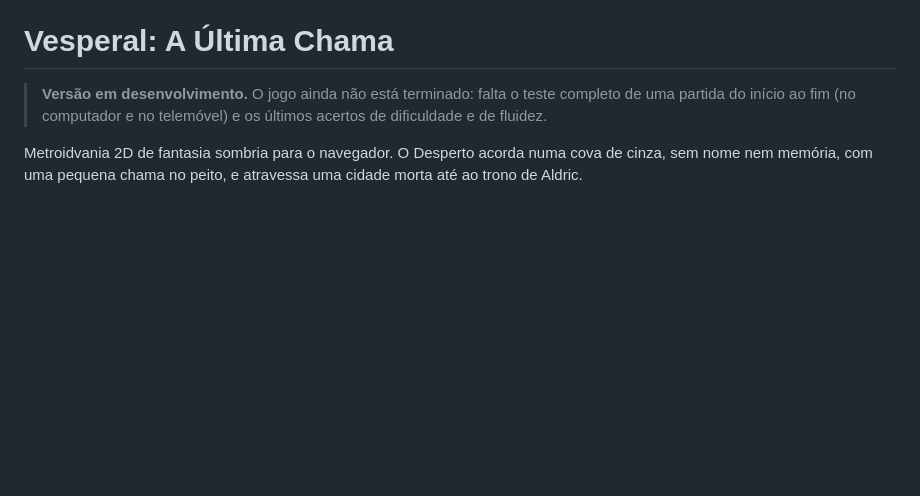
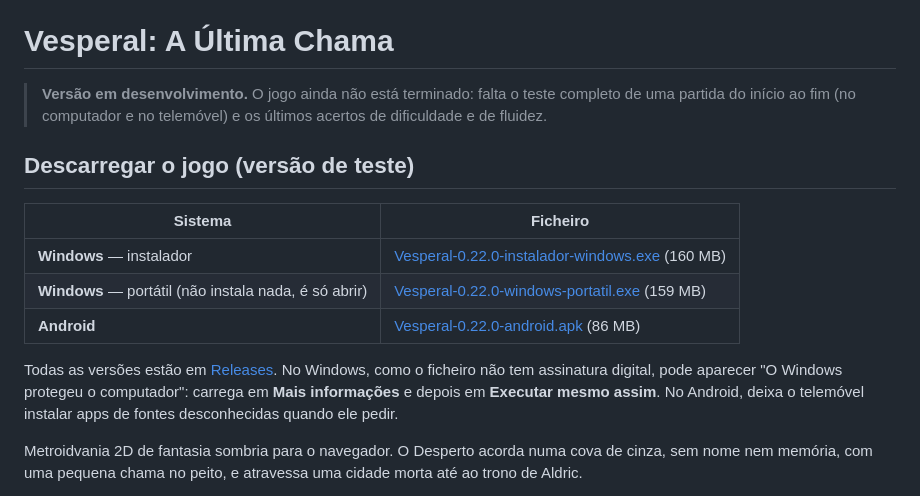
Before and after one commit to helioairosa11-ops/vesperal, a Markdown page: README.md, the part around the change. GitHub-like rendering; blank space fills up the shorter version.

Commit message:
README: links diretos para descarregar o jogo logo no topo

```diff
--- a/README.md
+++ b/README.md
@@ -1,6 +1,16 @@
 # Vesperal: A Última Chama
 
 > **Versão em desenvolvimento.** O jogo ainda não está terminado: falta o teste completo de uma partida do início ao fim (no computador e no telemóvel) e os últimos acertos de dificuldade e de fluidez.
+
+## Descarregar o jogo (versão de teste)
+
+| Sistema | Ficheiro |
+|---|---|
+| **Windows** — instalador | [Vesperal-0.22.0-instalador-windows.exe](https://github.com/helioairosa11-ops/vesperal/releases/download/v0.22.0/Vesperal-0.22.0-instalador-windows.exe) (160 MB) |
+| **Windows** — portátil (não instala nada, é só abrir) | [Vesperal-0.22.0-windows-portatil.exe](https://github.com/helioairosa11-ops/vesperal/releases/download/v0.22.0/Vesperal-0.22.0-windows-portatil.exe) (159 MB) |
+| **Android** | [Vesperal-0.22.0-android.apk](https://github.com/helioairosa11-ops/vesperal/releases/download/v0.22.0/Vesperal-0.22.0-android.apk) (86 MB) |
+
+Todas as versões estão em [Releases](https://github.com/helioairosa11-ops/vesperal/releases). No Windows, como o ficheiro não tem assinatura digital, pode aparecer "O Windows protegeu o computador": carrega em **Mais informações** e depois em **Executar mesmo assim**. No Android, deixa o telemóvel instalar apps de fontes desconhecidas quando ele pedir.
 
 Metroidvania 2D de fantasia sombria para o navegador. O Desperto acorda numa cova de cinza, sem nome nem memória, com uma pequena chama no peito, e atravessa uma cidade morta até ao trono de Aldric.
 
```
